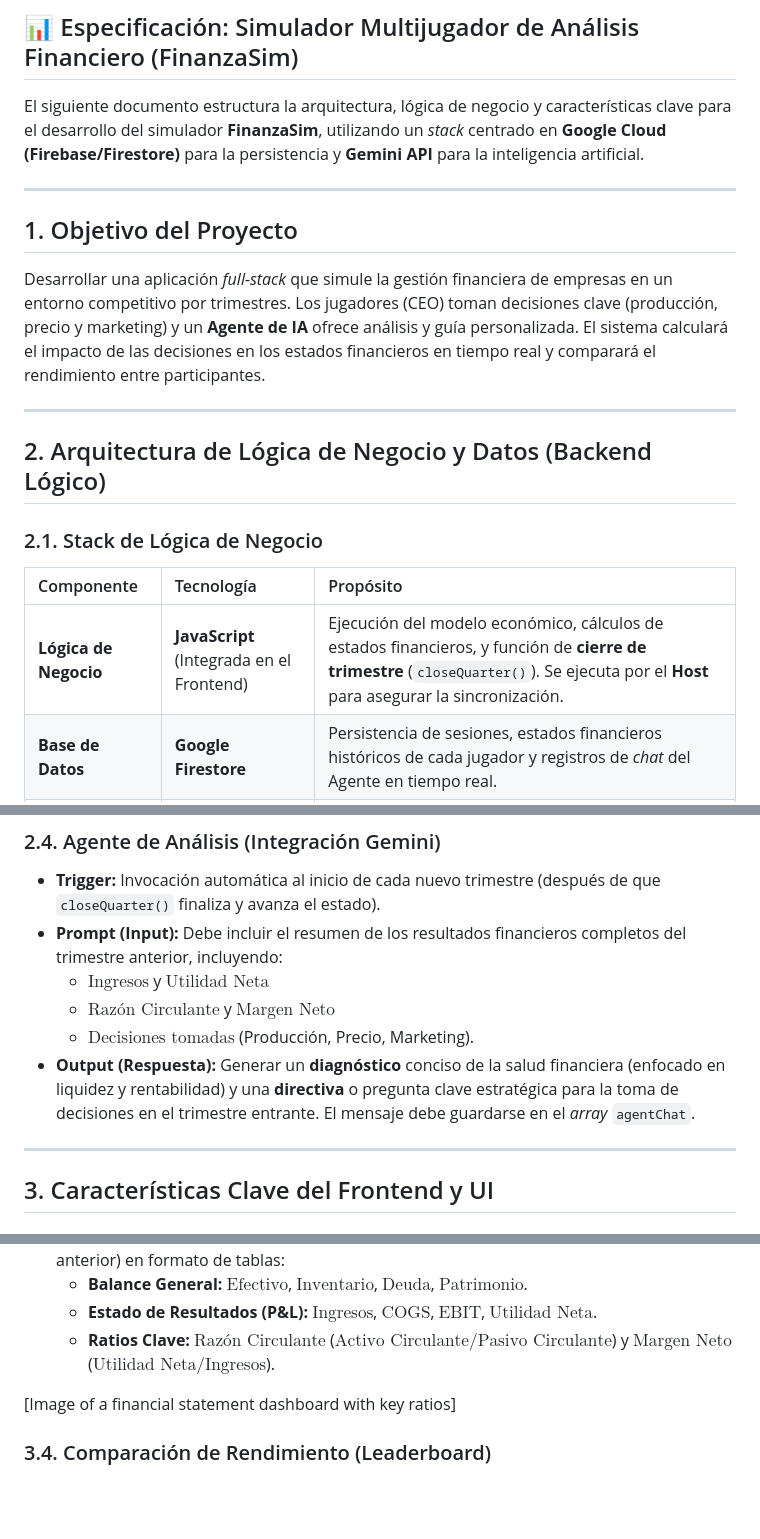
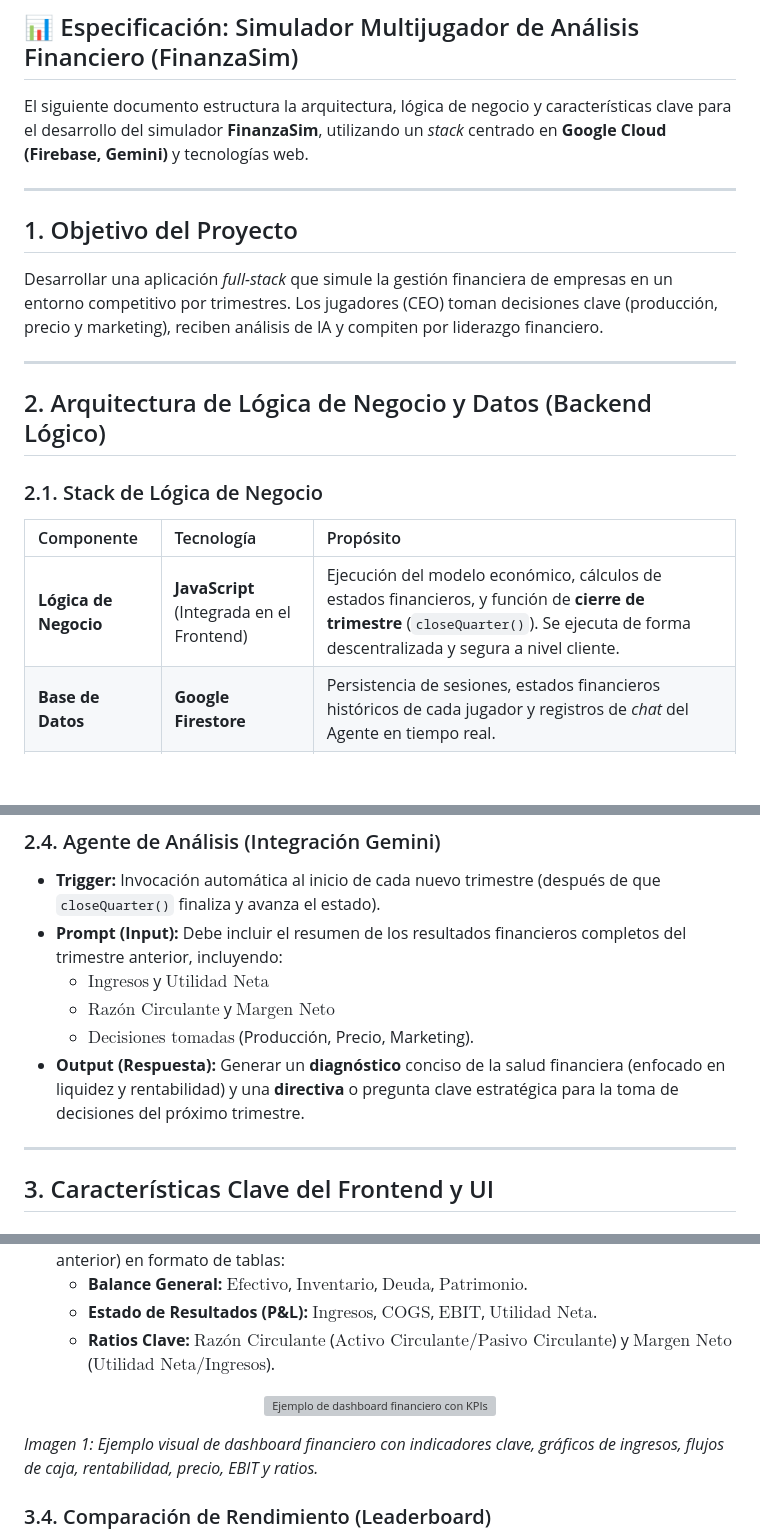
Before and after one commit to dbarenas/FinanzaSim, a Markdown page: initial_prompt.md, 3 parts joined by grey strips. GitHub-like rendering; blank space fills up the shorter version; grey boxes are pictures that could not be loaded.

Commit message:
Revise FinanzaSim project specification and AI role
Updated the project specification for FinanzaSim to reflect changes in technology stack and clarified the AI agent's role in providing analysis. Adjusted wording for better clarity and conciseness throughout the document.

```diff
--- a/initial_prompt.md
+++ b/initial_prompt.md
@@ -1,12 +1,12 @@
 ## 📊 Especificación: Simulador Multijugador de Análisis Financiero (FinanzaSim)
 
-El siguiente documento estructura la arquitectura, lógica de negocio y características clave para el desarrollo del simulador **FinanzaSim**, utilizando un *stack* centrado en **Google Cloud (Firebase/Firestore)** para la persistencia y **Gemini API** para la inteligencia artificial.
+El siguiente documento estructura la arquitectura, lógica de negocio y características clave para el desarrollo del simulador **FinanzaSim**, utilizando un *stack* centrado en **Google Cloud (Firebase, Gemini)** y tecnologías web.
 
 -----
 
 ## 1\. Objetivo del Proyecto
 
-Desarrollar una aplicación *full-stack* que simule la gestión financiera de empresas en un entorno competitivo por trimestres. Los jugadores (CEO) toman decisiones clave (producción, precio y marketing) y un **Agente de IA** ofrece análisis y guía personalizada. El sistema calculará el impacto de las decisiones en los estados financieros en tiempo real y comparará el rendimiento entre participantes.
+Desarrollar una aplicación *full-stack* que simule la gestión financiera de empresas en un entorno competitivo por trimestres. Los jugadores (CEO) toman decisiones clave (producción, precio y marketing), reciben análisis de IA y compiten por liderazgo financiero.
 
 -----
 
@@ -16,7 +16,7 @@ Desarrollar una aplicación *full-stack* que simule la gestión financiera de em
 
 | Componente | Tecnología | Propósito |
 | :--- | :--- | :--- |
-| **Lógica de Negocio** | **JavaScript** (Integrada en el Frontend) | Ejecución del modelo económico, cálculos de estados financieros, y función de **cierre de trimestre** (`closeQuarter()`). Se ejecuta por el **Host** para asegurar la sincronización. |
+| **Lógica de Negocio** | **JavaScript** (Integrada en el Frontend) | Ejecución del modelo económico, cálculos de estados financieros, y función de **cierre de trimestre** (`closeQuarter()`). Se ejecuta de forma descentralizada y segura a nivel cliente. |
 | **Base de Datos** | **Google Firestore** | Persistencia de sesiones, estados financieros históricos de cada jugador y registros de *chat* del Agente en tiempo real. |
 | **Integración AI** | **API de Gemini** | Generación de **diagnósticos** y **directivas financieras** personalizados para el jugador al inicio de cada trimestre. |
 
@@ -115,7 +115,7 @@ Esta función es clave y debe ser ejecutada de manera atómica y segura por el *
       * $\text{Ingresos}$ y $\text{Utilidad Neta}$
       * $\text{Razón Circulante}$ y $\text{Margen Neto}$
       * $\text{Decisiones tomadas}$ (Producción, Precio, Marketing).
-  * **Output (Respuesta):** Generar un **diagnóstico** conciso de la salud financiera (enfocado en liquidez y rentabilidad) y una **directiva** o pregunta clave estratégica para la toma de decisiones en el trimestre entrante. El mensaje debe guardarse en el *array* `agentChat`.
+  * **Output (Respuesta):** Generar un **diagnóstico** conciso de la salud financiera (enfocado en liquidez y rentabilidad) y una **directiva** o pregunta clave estratégica para la toma de decisiones del próximo trimestre.
 
 -----
 
@@ -143,7 +143,13 @@ Esta función es clave y debe ser ejecutada de manera atómica y segura por el *
       * **Estado de Resultados (P\&L):** $\text{Ingresos}$, $\text{COGS}$, $\text{EBIT}$, $\text{Utilidad Neta}$.
       * **Ratios Clave:** $\text{Razón Circulante}$ ($\text{Activo Circulante} / \text{Pasivo Circulante}$) y $\text{Margen Neto}$ ($\text{Utilidad Neta} / \text{Ingresos}$).
 
-[Image of a financial statement dashboard with key ratios]
+<div align="center">
+
+![Ejemplo de dashboard financiero con KPIs](https://files.oaiusercontent.com/file-MudlEayMoL73wYXGoESbsFnH?se=2024-05-29T20%3A10%3A42Z&sp=r&sv=2021-08-06&sr=b&rscd=inline&rsct=image&s... "Dashboard financiero con indicadores clave")
+
+</div>
+
+*Imagen 1: Ejemplo visual de dashboard financiero con indicadores clave, gráficos de ingresos, flujos de caja, rentabilidad, precio, EBIT y ratios.*
 
 ### 3.4. Comparación de Rendimiento (Leaderboard)
 
```
